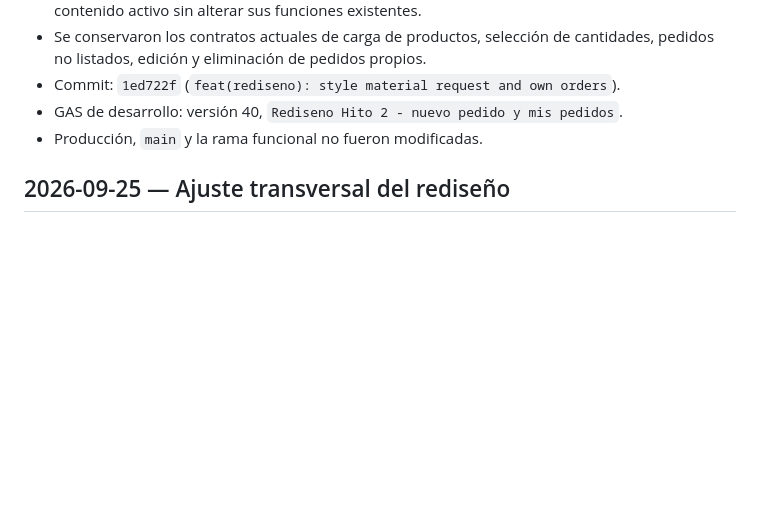
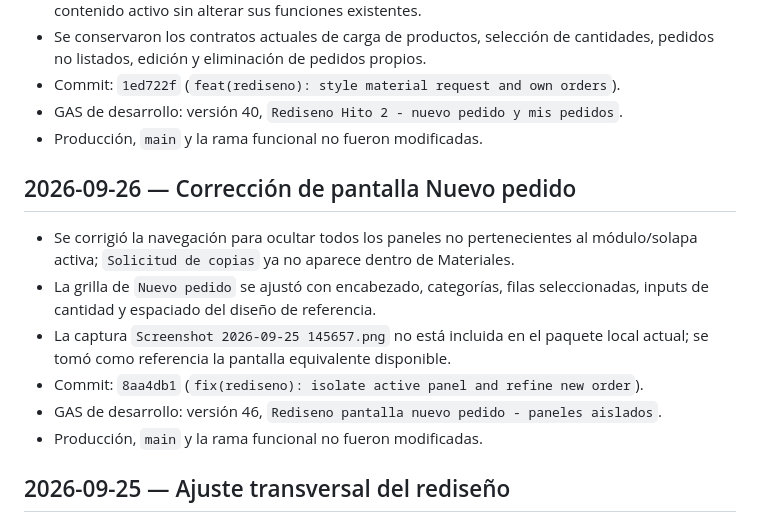
Before and after one commit to servicios-goethe/goethe-centro-copias, a Markdown page: docs/progress-log.md, the part around the change. Drawn GitHub-style; blank space fills up the shorter version.

Commit message:
docs(rediseno): record new order screen correction

```diff
--- a/docs/progress-log.md
+++ b/docs/progress-log.md
@@ -210,6 +210,15 @@ No quedan hitos funcionales pendientes en este plan. Las decisiones de arquitect
 - GAS de desarrollo: versión 40, `Rediseno Hito 2 - nuevo pedido y mis pedidos`.
 - Producción, `main` y la rama funcional no fueron modificadas.
 
+## 2026-09-26 — Corrección de pantalla Nuevo pedido
+
+- Se corrigió la navegación para ocultar todos los paneles no pertenecientes al módulo/solapa activa; `Solicitud de copias` ya no aparece dentro de Materiales.
+- La grilla de `Nuevo pedido` se ajustó con encabezado, categorías, filas seleccionadas, inputs de cantidad y espaciado del diseño de referencia.
+- La captura `Screenshot 2026-09-25 145657.png` no está incluida en el paquete local actual; se tomó como referencia la pantalla equivalente disponible.
+- Commit: `8aa4db1` (`fix(rediseno): isolate active panel and refine new order`).
+- GAS de desarrollo: versión 46, `Rediseno pantalla nuevo pedido - paneles aislados`.
+- Producción, `main` y la rama funcional no fueron modificadas.
+
 ## 2026-09-25 — Ajuste transversal del rediseño
 
 - Se reemplazó el navbar heredado por el header de `Pedidos Gráfica · Grafik-Bestellungen`, con marca, avatar, correo, rol e instructivo.
```
